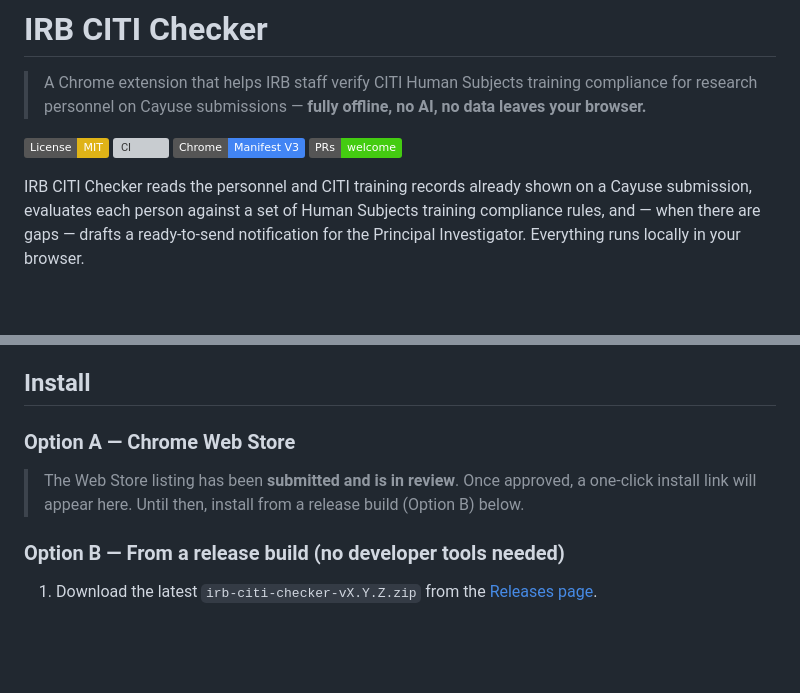
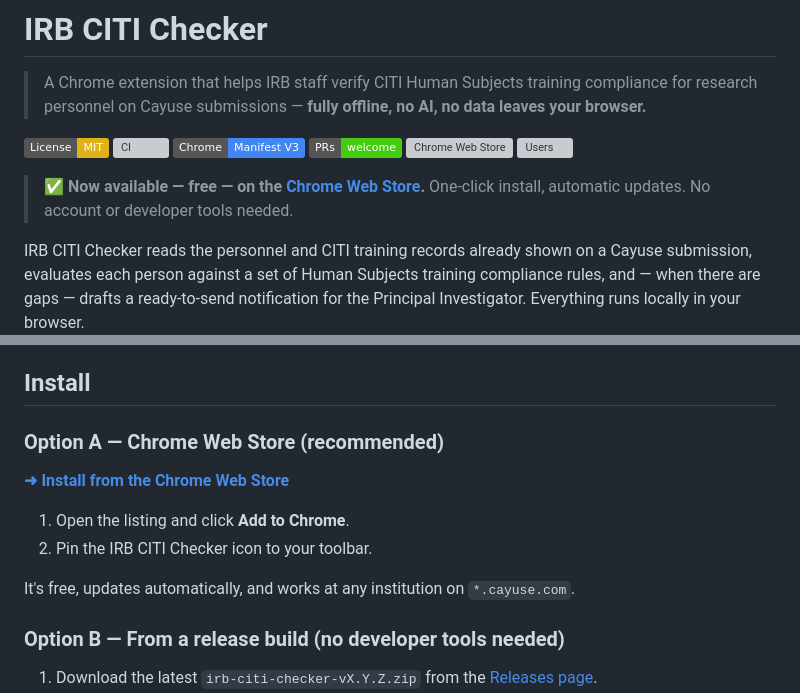
Before and after one commit to ngoldbla/irb-citi-checker, a Markdown page: README.md, 2 parts joined by grey strips. Rendered like a GitHub page; badges without logos; blank space fills up the shorter version; grey boxes are pictures that could not be loaded.

Commit message:
docs: feature live Chrome Web Store listing as primary install (#7)
The listing is now published and live, so flip messaging from "in review"
to featuring it. README gains Chrome Web Store + users badges and a hero
callout, and Install Option A becomes a one-click store link. The
deployment doc's Option B notes the listing is live with the force-install
extension ID for Chrome Enterprise admins.

Co-authored-by: Claude Opus 4.8 (1M context) <noreply@anthropic.com>

```diff
--- a/README.md
+++ b/README.md
@@ -6,6 +6,11 @@
 [![CI](https://github.com/ngoldbla/irb-in-chrome/actions/workflows/ci.yml/badge.svg)](https://github.com/ngoldbla/irb-in-chrome/actions/workflows/ci.yml)
 [![Manifest V3](https://img.shields.io/badge/Chrome-Manifest%20V3-4285F4?logo=googlechrome&logoColor=white)](https://developer.chrome.com/docs/extensions/develop/migrate)
 [![PRs welcome](https://img.shields.io/badge/PRs-welcome-brightgreen.svg)](CONTRIBUTING.md)
+[![Chrome Web Store](https://img.shields.io/chrome-web-store/v/mgmnpadkgobopfjnfphainieplbgndlm?label=Chrome%20Web%20Store&logo=googlechrome&logoColor=white)](https://chromewebstore.google.com/detail/irb-citi-checker/mgmnpadkgobopfjnfphainieplbgndlm)
+[![Users](https://img.shields.io/chrome-web-store/users/mgmnpadkgobopfjnfphainieplbgndlm?label=users)](https://chromewebstore.google.com/detail/irb-citi-checker/mgmnpadkgobopfjnfphainieplbgndlm)
+
+> ✅ **Now available — free — on the [Chrome Web Store](https://chromewebstore.google.com/detail/irb-citi-checker/mgmnpadkgobopfjnfphainieplbgndlm).**
+> One-click install, automatic updates. No account or developer tools needed.
 
 IRB CITI Checker reads the personnel and CITI training records already shown on a
 Cayuse submission, evaluates each person against a set of Human Subjects training
@@ -47,11 +52,14 @@ with clear, specific guidance.
 
 ## Install
 
-### Option A — Chrome Web Store
+### Option A — Chrome Web Store (recommended)
 
-> The Web Store listing has been **submitted and is in review**. Once approved, a
-> one-click install link will appear here. Until then, install from a release
-> build (Option B) below.
+[**➜ Install from the Chrome Web Store**](https://chromewebstore.google.com/detail/irb-citi-checker/mgmnpadkgobopfjnfphainieplbgndlm)
+
+1. Open the listing and click **Add to Chrome**.
+2. Pin the IRB CITI Checker icon to your toolbar.
+
+It's free, updates automatically, and works at any institution on `*.cayuse.com`.
 
 ### Option B — From a release build (no developer tools needed)
 
```
Also changed, not shown: docs/DEPLOYMENT_EXAMPLE.md (+4 -3 lines).
